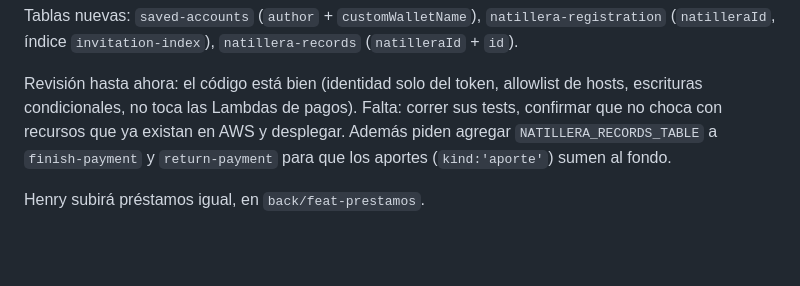
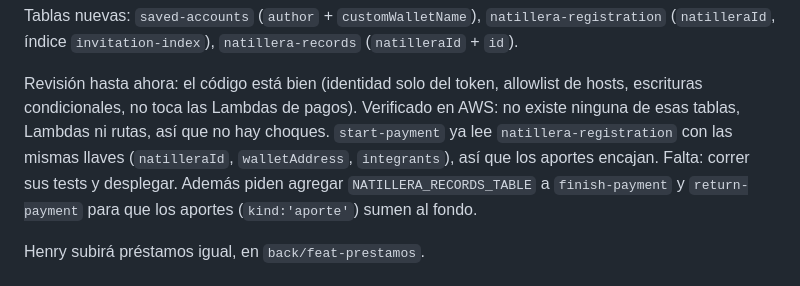
Before and after one commit to Galactic-AIMA/interledger-natillera-sinfronteras-frontend, a Markdown page: docs/REPORTE-DUVAN.md, the part around the change. GitHub-like rendering; blank space fills up the shorter version.

Commit message:
docs(reporte): bloque A sin choques en AWS y compatible con start-payment
Co-Authored-By: Claude Opus 5.5 <noreply@anthropic.com>

```diff
--- a/docs/REPORTE-DUVAN.md
+++ b/docs/REPORTE-DUVAN.md
@@ -87,8 +87,10 @@ Tablas nuevas: `saved-accounts` (`author` + `customWalletName`), `natillera-regi
 (`natilleraId`, índice `invitation-index`), `natillera-records` (`natilleraId` + `id`).
 
 Revisión hasta ahora: el código está bien (identidad solo del token, allowlist de hosts, escrituras
-condicionales, no toca las Lambdas de pagos). Falta: correr sus tests, confirmar que no choca con
-recursos que ya existan en AWS y desplegar. Además piden agregar `NATILLERA_RECORDS_TABLE` a
+condicionales, no toca las Lambdas de pagos). Verificado en AWS: no existe ninguna de esas tablas,
+Lambdas ni rutas, así que no hay choques. `start-payment` ya lee `natillera-registration` con las
+mismas llaves (`natilleraId`, `walletAddress`, `integrants`), así que los aportes encajan. Falta:
+correr sus tests y desplegar. Además piden agregar `NATILLERA_RECORDS_TABLE` a
 `finish-payment` y `return-payment` para que los aportes (`kind:'aporte'`) sumen al fondo.
 
 Henry subirá préstamos igual, en `back/feat-prestamos`.
```
